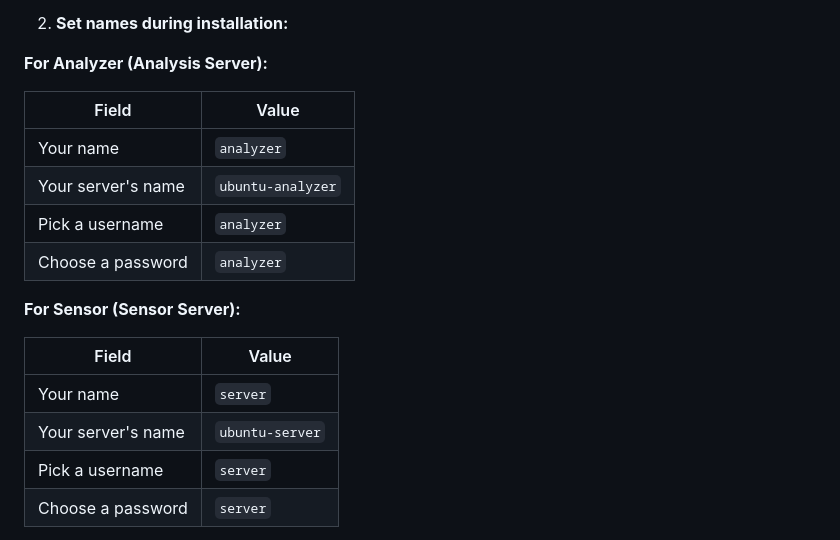
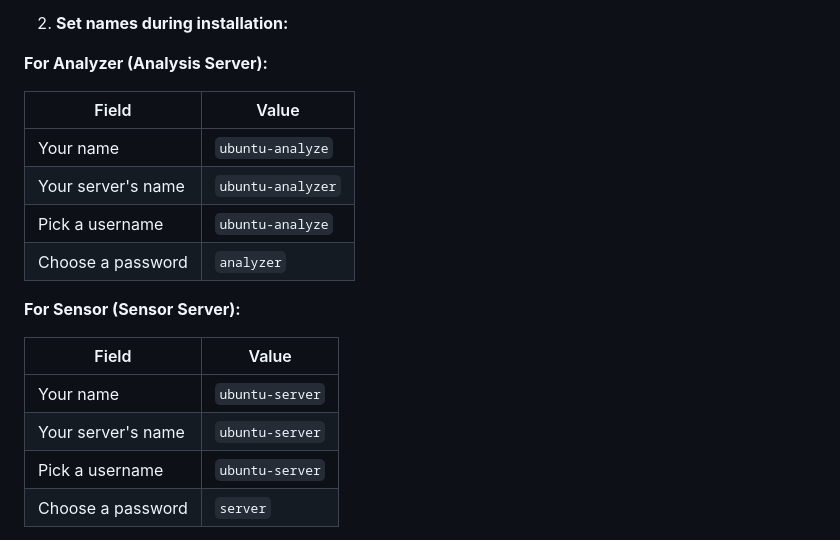
Before and after one commit to Amr204/Analytical-Intelligence, a Markdown page: README.md, the part around the change. GitHub-like rendering.

Commit message:
AI version: v0.5

```diff
--- a/README.md
+++ b/README.md
@@ -92,18 +92,18 @@ A real-time security threat detection system using:
 
 | Field | Value |
 |-------|-------|
-| Your name | `analyzer` |
+| Your name | `ubuntu-analyze` |
 | Your server's name | `ubuntu-analyzer` |
-| Pick a username | `analyzer` |
+| Pick a username | `ubuntu-analyze` |
 | Choose a password | `analyzer` |
 
 **For Sensor (Sensor Server):**
 
 | Field | Value |
 |-------|-------|
-| Your name | `server` |
+| Your name | `ubuntu-server` |
 | Your server's name | `ubuntu-server` |
-| Pick a username | `server` |
+| Pick a username | `ubuntu-server` |
 | Choose a password | `server` |
 
 3. **Enable OpenSSH** during installation ✓
```
